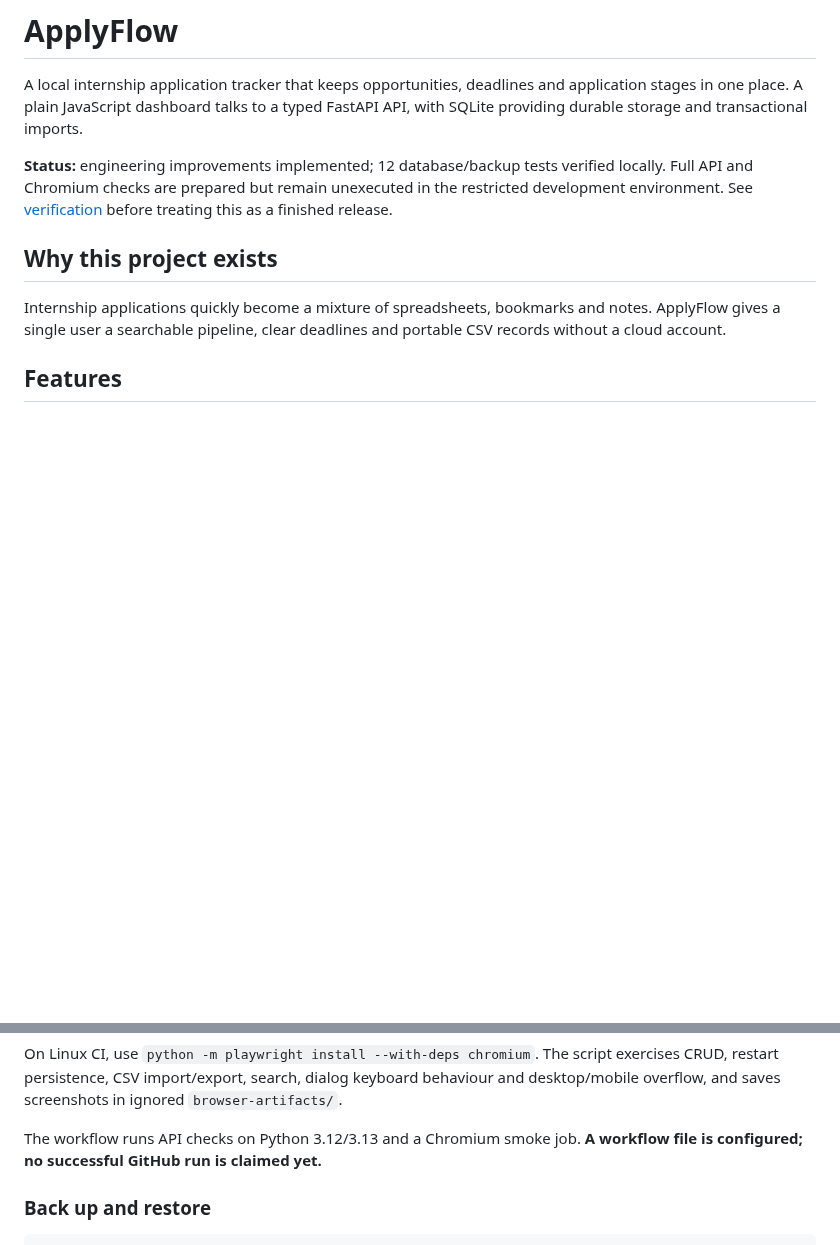
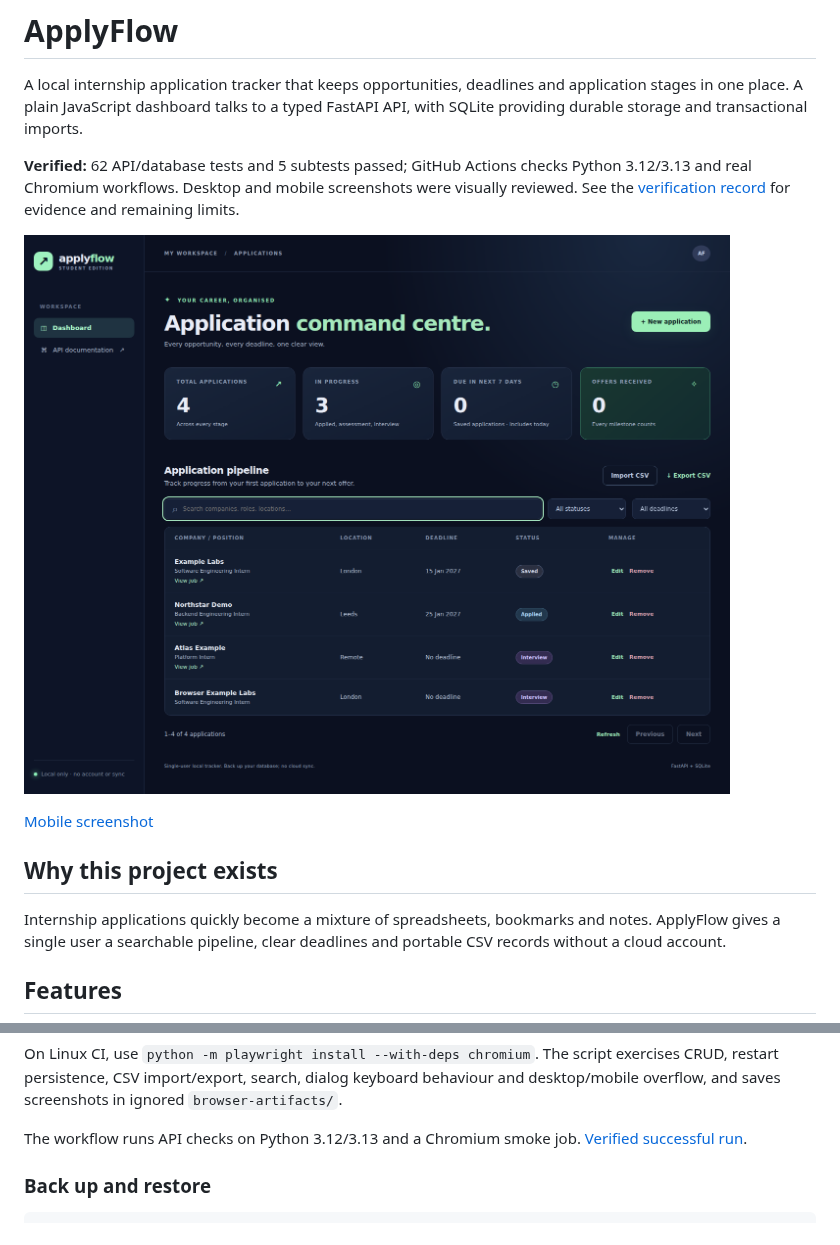
Before and after one commit to Rudransh7/applyflow-internship-tracker, a Markdown page: README.md, 2 parts joined by grey strips. Drawn GitHub-style; pictures changed too: docs/images/desktop.png (added); blank space fills up the shorter version.

Commit message:
Record passing CI and publish reviewed desktop and mobile screenshots
Documentation and authentic CI screenshots only. Preserved local source commit: ae98a8cecbbe190d2530a761cf5b1599ad82a647

```diff
--- a/README.md
+++ b/README.md
@@ -2,7 +2,11 @@
 
 A local internship application tracker that keeps opportunities, deadlines and application stages in one place. A plain JavaScript dashboard talks to a typed FastAPI API, with SQLite providing durable storage and transactional imports.
 
-**Status:** engineering improvements implemented; 12 database/backup tests verified locally. Full API and Chromium checks are prepared but remain unexecuted in the restricted development environment. See [verification](docs/VERIFICATION.md) before treating this as a finished release.
+**Verified:** 62 API/database tests and 5 subtests passed; GitHub Actions checks Python 3.12/3.13 and real Chromium workflows. Desktop and mobile screenshots were visually reviewed. See the [verification record](docs/VERIFICATION.md) for evidence and remaining limits.
+
+![ApplyFlow desktop dashboard using fictional application records](docs/images/desktop.png)
+
+[Mobile screenshot](docs/images/mobile.png)
 
 ## Why this project exists
 
@@ -56,7 +60,7 @@ python tests/browser_smoke.py
 
 On Linux CI, use `python -m playwright install --with-deps chromium`. The script exercises CRUD, restart persistence, CSV import/export, search, dialog keyboard behaviour and desktop/mobile overflow, and saves screenshots in ignored `browser-artifacts/`.
 
-The workflow runs API checks on Python 3.12/3.13 and a Chromium smoke job. **A workflow file is configured; no successful GitHub run is claimed yet.**
+The workflow runs API checks on Python 3.12/3.13 and a Chromium smoke job. [Verified successful run](https://github.com/Rudransh7/applyflow-internship-tracker/actions/runs/40079241869).
 
 ### Back up and restore
 
```
Also changed, not shown: docs/VERIFICATION.md (+25 -30 lines), docs/images/mobile.png (added).
